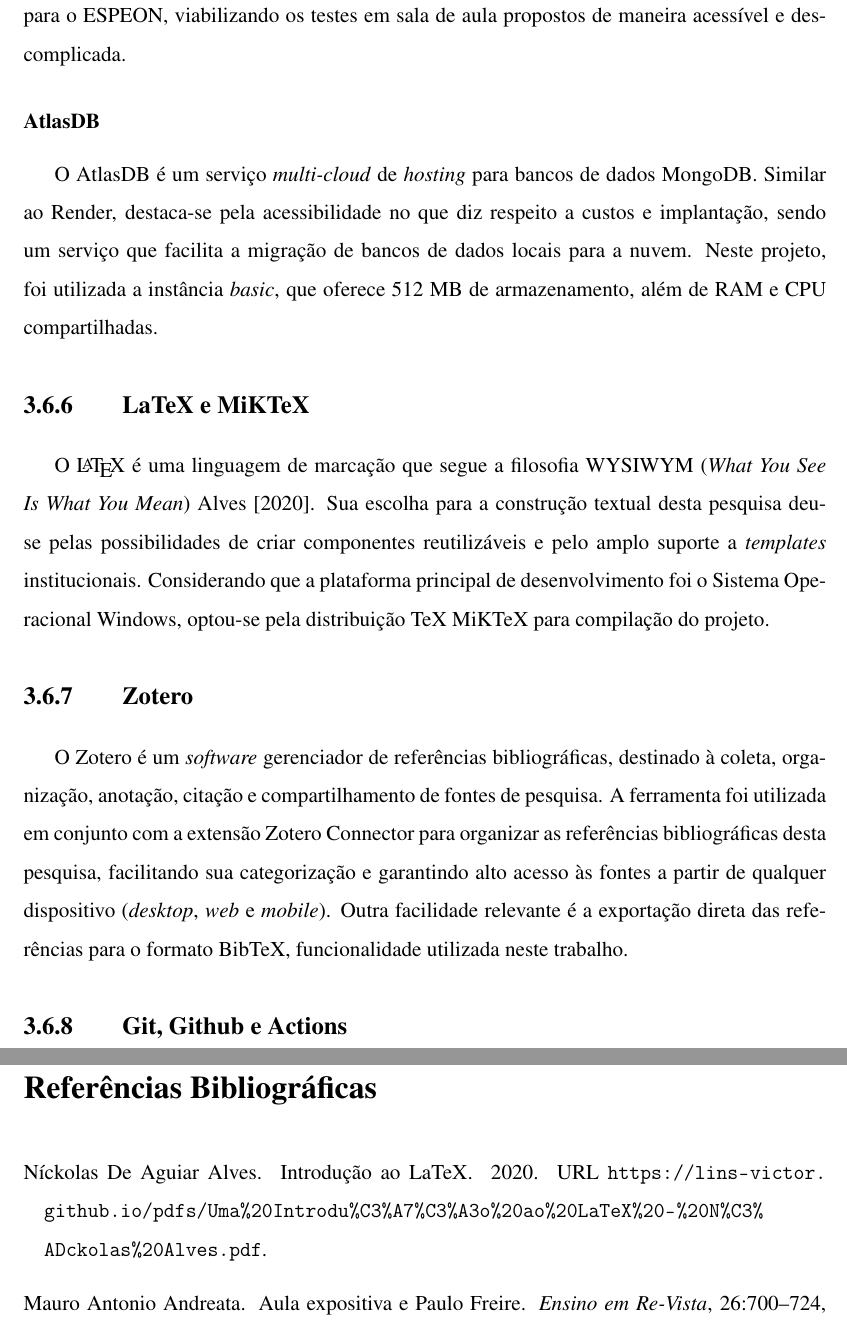
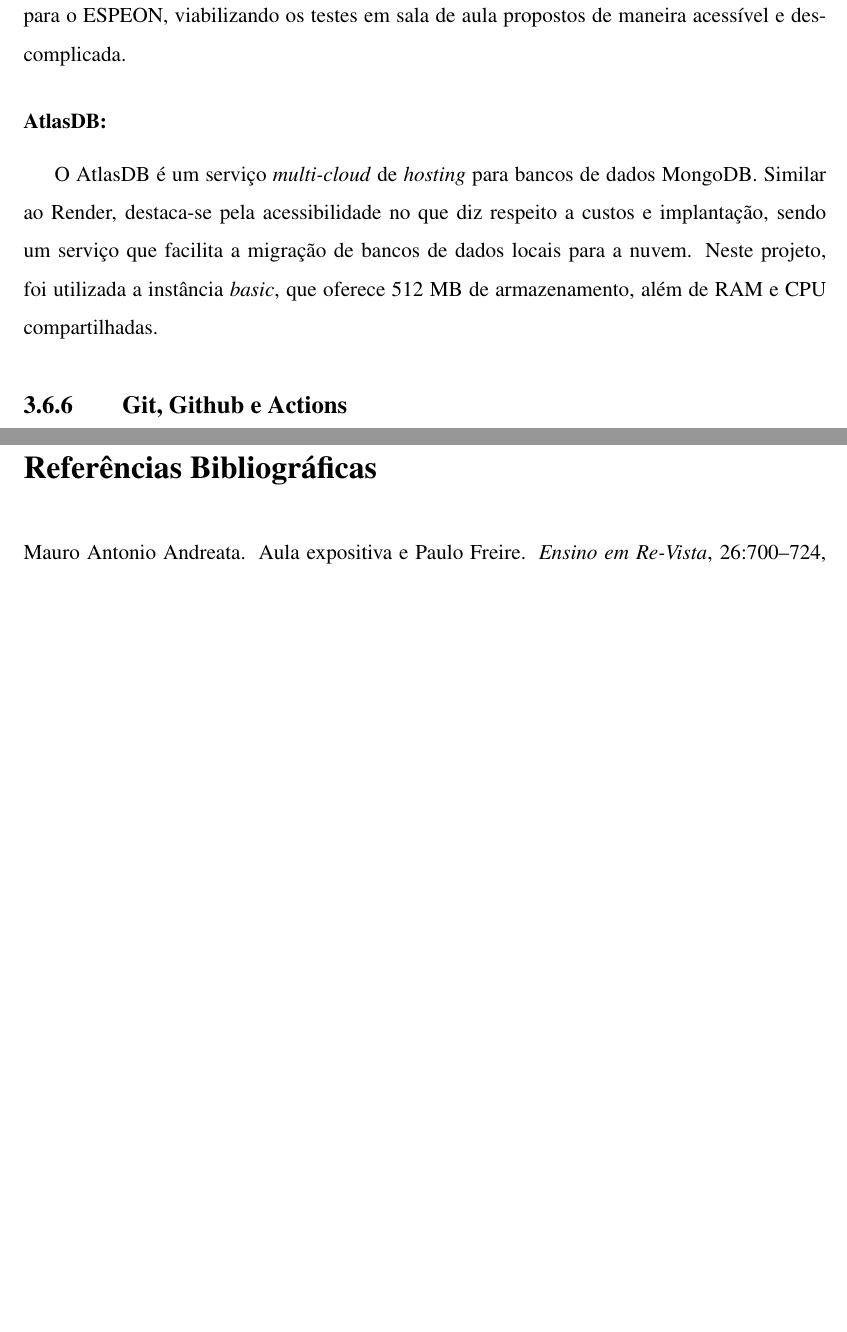
Before and after one commit to Manoel-Mieiro/tcc, a LaTeX thesis (main.tex, which reads chapters/methodology/methodology.tex): two parts of pages 33 and 68 of 76, joined at a grey line, cut so that both start at the same text, the shorter picture padded with empty space. Compiled offline with pdfLaTeX.

Commit message:
fix: removendo subseção para o Latex e MikTex, e normatizando subsubsection para o atlas e render. Issue #96

```diff
--- a/chapters/methodology/methodology.tex
+++ b/chapters/methodology/methodology.tex
@@ -174,13 +174,7 @@ Para viabilizar a realização de testes em sala de aula, tornou-se necessário
 A Render é um serviço de hospedagem que oferece planos gratuitos para uma variedade de tipos de \textit{stacks}. Ela é especialmente interessante para este trabalho por permitir o \textit{deploy} contínuo da aplicação Flask a partir da conclusão de um \textit{Pull Request}, além de realizar o \textit{hosting} do banco de dados PostgreSQL. Dessa forma, a Render fornece a conectividade remota necessária para o ESPEON, viabilizando os testes em sala de aula propostos de maneira acessível e descomplicada.
 
-\subsubsection{AtlasDB}
+\subsubsection{AtlasDB:}
 O AtlasDB é um serviço \textit{multi-cloud} de \textit{hosting} para bancos de dados MongoDB. Similar ao Render, destaca-se pela acessibilidade no que diz respeito a custos e implantação, sendo um serviço que facilita a migração de bancos de dados locais para a nuvem. Neste projeto, foi utilizada a instância \textit{basic}, que oferece 512 MB de armazenamento, além de RAM e CPU compartilhadas.
-
-\subsection{LaTeX e MiKTeX}\label{sub:tools_latex}
-O \LaTeX\ é uma linguagem de marcação que segue a filosofia WYSIWYM (\textit{What You See Is What You Mean}) \cite{alvesIntroducaoAoLaTeX}. Sua escolha para a construção textual desta pesquisa deu-se pelas possibilidades de criar componentes reutilizáveis e pelo amplo suporte a \textit{templates} institucionais. Considerando que a plataforma principal de desenvolvimento foi o Sistema Operacional Windows, optou-se pela distribuição TeX MiKTeX para compilação do projeto.
-
-\subsection{Zotero}\label{sub:tools_zotero}
-O Zotero é um \textit{software} gerenciador de referências bibliográficas, destinado à coleta, organização, anotação, citação e compartilhamento de fontes de pesquisa. A ferramenta foi utilizada em conjunto com a extensão Zotero Connector para organizar as referências bibliográficas desta pesquisa, facilitando sua categorização e garantindo alto acesso às fontes a partir de qualquer dispositivo (\textit{desktop}, \textit{web} e \textit{mobile}). Outra facilidade relevante é a exportação direta das referências para o formato BibTeX, funcionalidade utilizada neste trabalho.
 
 \subsection{Git, Github e Actions}\label{sub:tools_git}
 Para centralizar e distribuir o \textit{software} ESPEON e esta monografia, mantendo o controle de versão e a consistência do código, adotou-se o sistema Git. Visando garantir a disponibilidade do projeto, o GitHub foi escolhido como plataforma de \textit{hosting}. A estrutura foi dividida em dois repositórios distintos devido à natureza das operações: um para o \textit{software} e outro para a monografia.
```
Also changed, not shown: chapters/methodology/methodology.tex (2 more changed lines).
